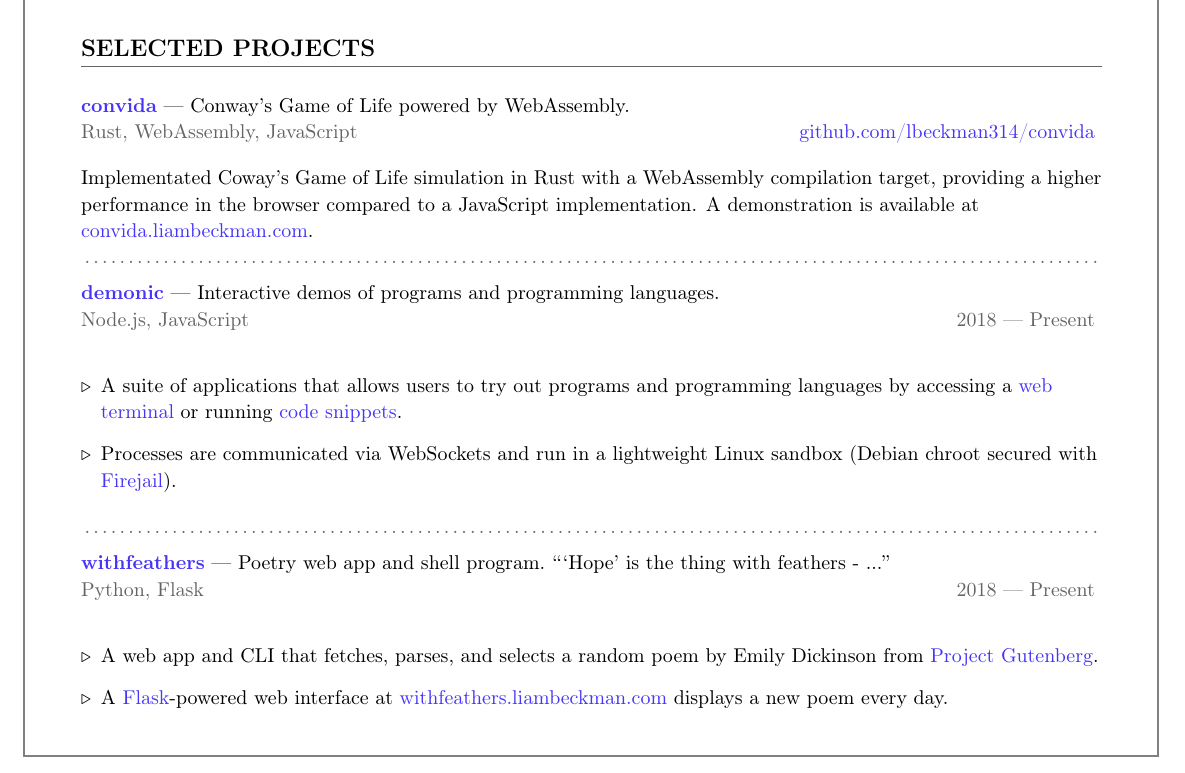
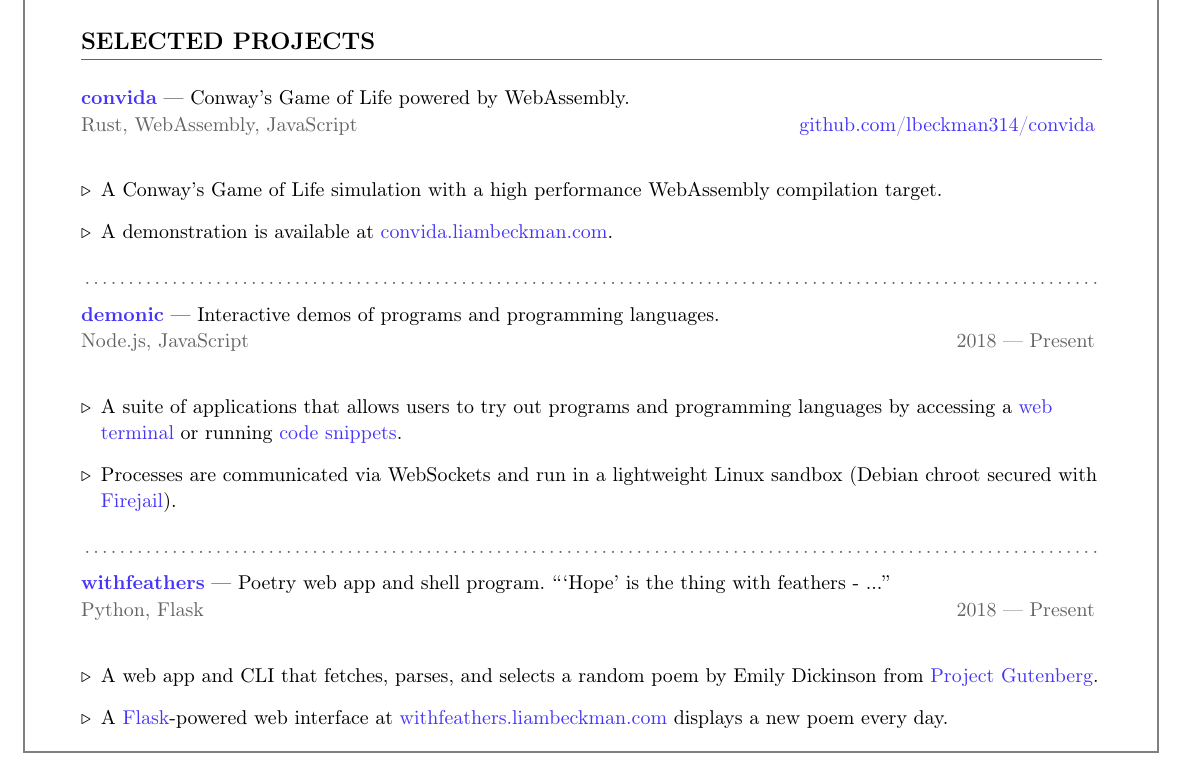
Before and after one commit to lbeckman314/resume, a LaTeX CV (src/resume-liam-beckman.tex, which reads src/include/convida.tex): part of page 1 of 2, cut so that both start at the same text. Compiled offline with pdfLaTeX.

Commit message:
Update 'src/include/convida.tex'

```diff
--- a/src/include/convida.tex
+++ b/src/include/convida.tex
@@ -4,4 +4,8 @@
 {Rust, WebAssembly, JavaScript}
 {\link{https://github.com/lbeckman314/convida}{github.com/lbeckman314/convida}}
 
-Implementated Coway's Game of Life simulation in Rust with a WebAssembly compilation target, providing a higher performance in the browser compared to a JavaScript implementation. A demonstration is available at \link{https://convida.liambeckman.com}{convida.liambeckman.com}.
+
+\begin{itemize}[label=$\triangleright$]
+    \item A Conway's Game of Life simulation with a high performance WebAssembly compilation target.
+    \item A demonstration is available at \link{https://convida.liambeckman.com}{convida.liambeckman.com}.
+\end{itemize}
```
